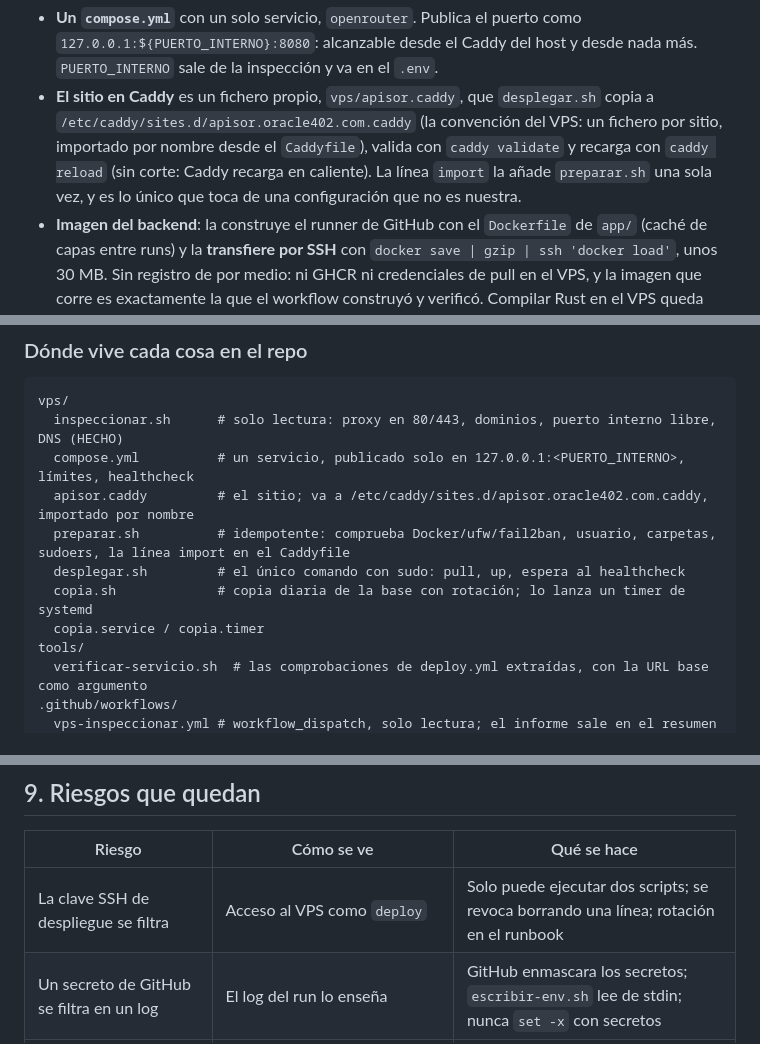
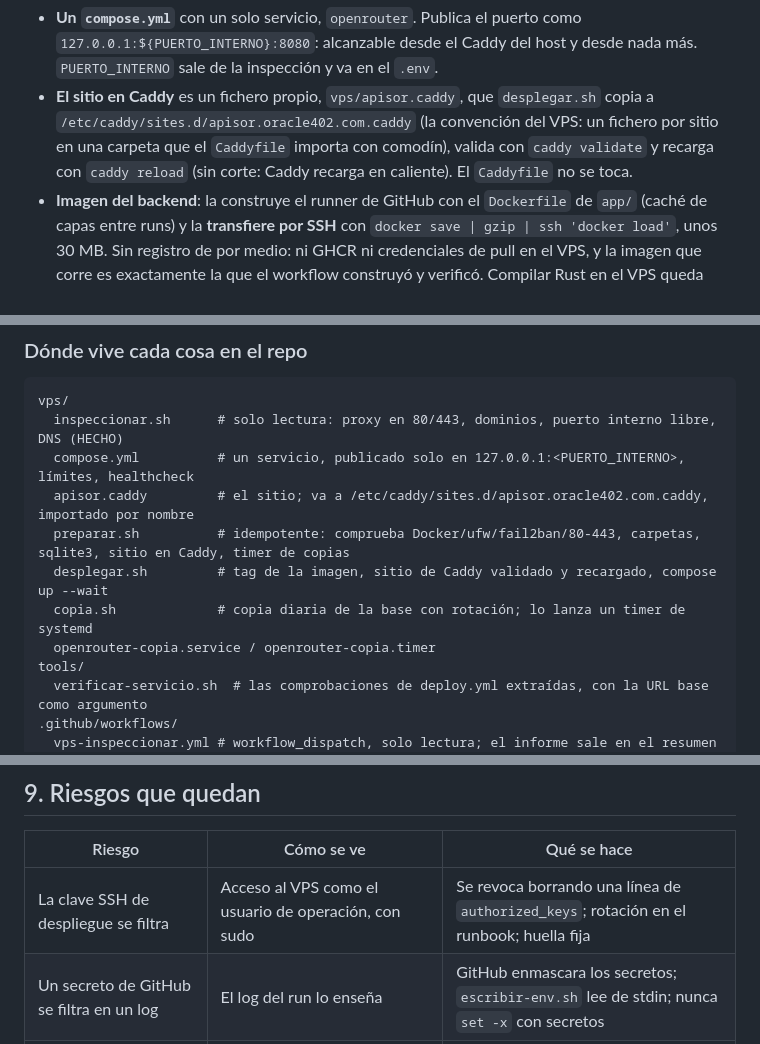
Before and after one commit to npiobject-labs/openrouter, a Markdown page: docs/planificacion/plan-vps.md, 3 parts joined by grey strips. Drawn GitHub-style.

```diff
--- a/docs/planificacion/plan-vps.md
+++ b/docs/planificacion/plan-vps.md
@@ -126,11 +125,10 @@ Internet ──443──▶ Caddy que YA existe en el VPS (TLS automático para
   y desde nada más. `PUERTO_INTERNO` sale de la inspección y va en el `.env`.
 - **El sitio en Caddy** es un fichero propio, `vps/apisor.caddy`, que
   `desplegar.sh` copia a `/etc/caddy/sites.d/apisor.oracle402.com.caddy`
-  (la convención del VPS: un fichero por sitio, importado por nombre desde el
-  `Caddyfile`), valida con `caddy validate` y recarga con `caddy reload`
-  (sin corte: Caddy recarga en caliente). La línea `import` la añade
-  `preparar.sh` una sola vez, y es lo único que toca de una configuración
-  que no es nuestra.
+  (la convención del VPS: un fichero por sitio en una carpeta que el
+  `Caddyfile` importa con comodín), valida con `caddy validate` y recarga con
+  `caddy reload` (sin corte: Caddy recarga en caliente). El `Caddyfile` no se
+  toca.
 - **Imagen del backend**: la construye el runner de GitHub con el `Dockerfile`
   de `app/` (caché de capas entre runs) y la **transfiere por SSH** con
   `docker save | gzip | ssh 'docker load'`, unos 30 MB. Sin registro de por
@@ -157,10 +155,10 @@ vps/
   inspeccionar.sh      # solo lectura: proxy en 80/443, dominios, puerto interno libre, DNS (HECHO)
   compose.yml          # un servicio, publicado solo en 127.0.0.1:<PUERTO_INTERNO>, límites, healthcheck
   apisor.caddy         # el sitio; va a /etc/caddy/sites.d/apisor.oracle402.com.caddy, importado por nombre
-  preparar.sh          # idempotente: comprueba Docker/ufw/fail2ban, usuario, carpetas, sudoers, la línea import en el Caddyfile
-  desplegar.sh         # el único comando con sudo: pull, up, espera al healthcheck
+  preparar.sh          # idempotente: comprueba Docker/ufw/fail2ban/80-443, carpetas, sqlite3, sitio en Caddy, timer de copias
+  desplegar.sh         # tag de la imagen, sitio de Caddy validado y recargado, compose up --wait
   copia.sh             # copia diaria de la base con rotación; lo lanza un timer de systemd
-  copia.service / copia.timer
+  openrouter-copia.service / openrouter-copia.timer
 tools/
   verificar-servicio.sh  # las comprobaciones de deploy.yml extraídas, con la URL base como argumento
 .github/workflows/
@@ -607,7 +601,7 @@ base del VPS: son llamadas de otra clave y de otra época.
 
 | Riesgo | Cómo se ve | Qué se hace |
 |---|---|---|
-| La clave SSH de despliegue se filtra | Acceso al VPS como `deploy` | Solo puede ejecutar dos scripts; se revoca borrando una línea; rotación en el runbook |
+| La clave SSH de despliegue se filtra | Acceso al VPS como el usuario de operación, con sudo | Se revoca borrando una línea de `authorized_keys`; rotación en el runbook; huella fija |
 | Un secreto de GitHub se filtra en un log | El log del run lo enseña | GitHub enmascara los secretos; `escribir-env.sh` lee de stdin; nunca `set -x` con secretos |
 | El VPS se queda sin disco | `/salud` responde pero `/v1/estado` dice `memoria` o SQLite falla al escribir | `preparar.sh` exige 5 GB; copias con rotación; tarea mensual del runbook |
 | Let's Encrypt no emite | Caddy en bucle de reintentos, `deploy-vps.yml` en rojo en `/salud` | La inspección comprueba DNS y 80/443 antes; el runbook cubre el caso Cloudflare |
```
Also changed, not shown: other parts of docs/planificacion/plan-vps.md (+25 -34 lines).
